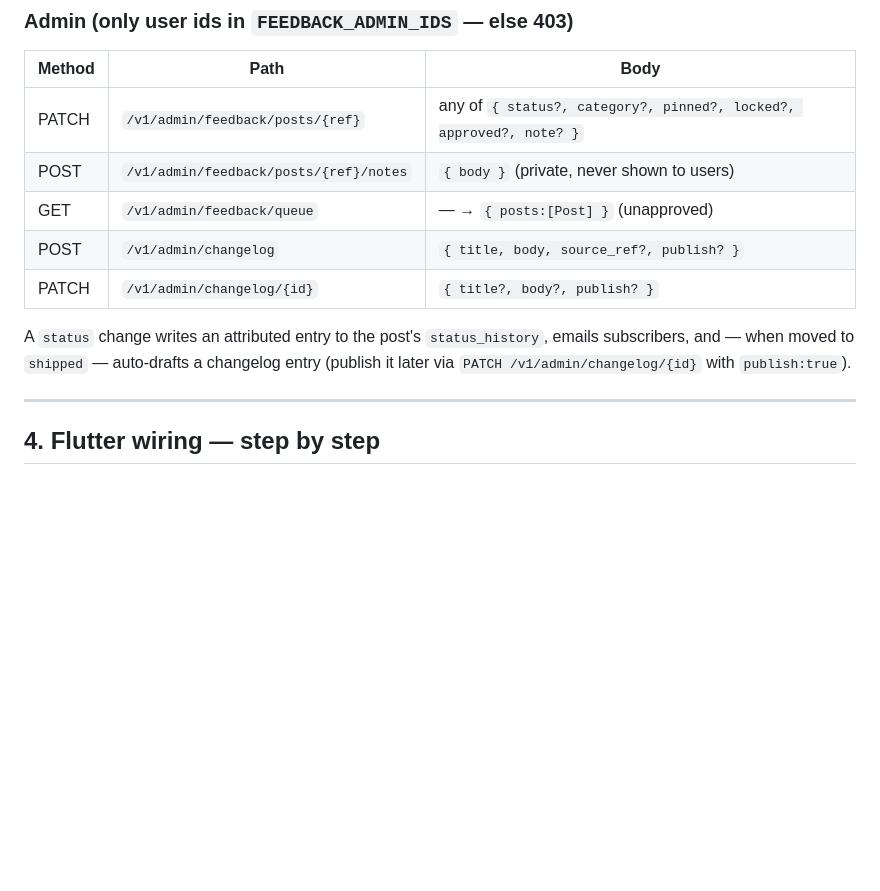
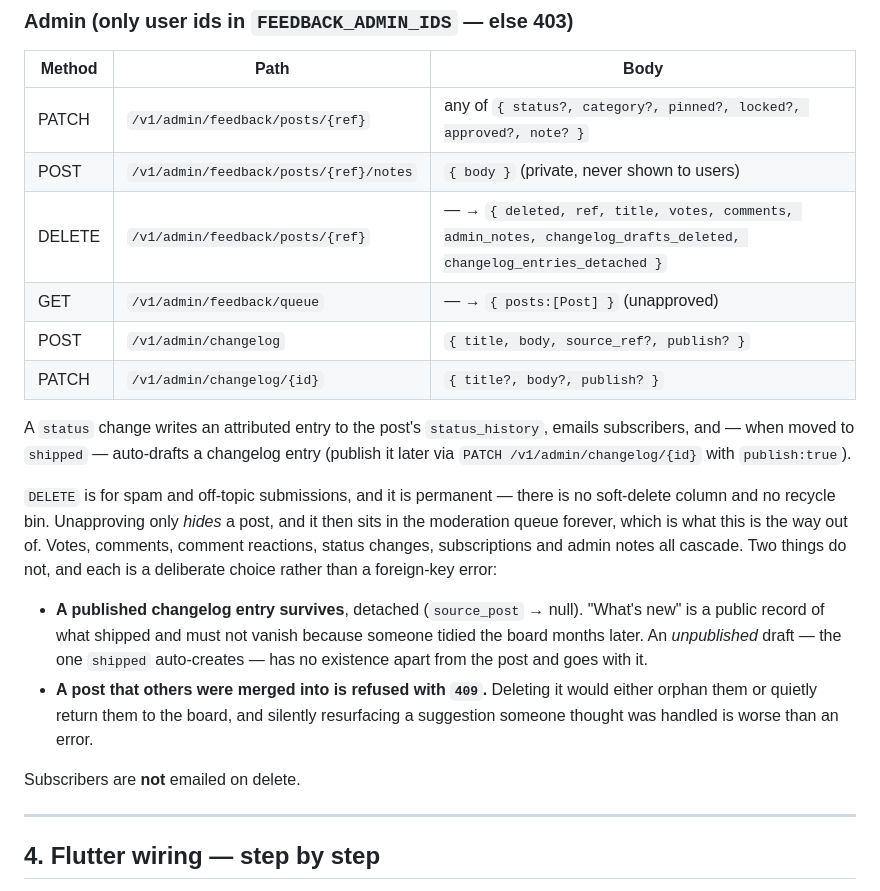
Before and after one commit to HyperPlexG/aqademiq-frontend, a Markdown page: FEEDBACK_BOARD_INTEGRATION.md, the part around the change. Drawn GitHub-style; blank space fills up the shorter version.

Commit message:
docs(feedback): the admin board can delete a post
Mirrors the backend copy, which is the handoff artifact and must stay
byte-identical. Adds DELETE /v1/admin/feedback/posts/{ref} to the admin table
and what happens to a changelog entry that came from a deleted post: a
published one is detached and kept, an unpublished draft goes with it, and a
post others were merged into is refused with 409.

The two copies had drifted by a trailing newline; they match again.

No client change — the Flutter app never calls the board admin surface, which
is why it is not in openapi.json either.

```diff
--- a/FEEDBACK_BOARD_INTEGRATION.md
+++ b/FEEDBACK_BOARD_INTEGRATION.md
@@ -131,6 +131,7 @@ posts sort first.
 |---|---|---|
 | PATCH | `/v1/admin/feedback/posts/{ref}` | any of `{ status?, category?, pinned?, locked?, approved?, note? }` |
 | POST | `/v1/admin/feedback/posts/{ref}/notes` | `{ body }` (private, never shown to users) |
+| DELETE | `/v1/admin/feedback/posts/{ref}` | — → `{ deleted, ref, title, votes, comments, admin_notes, changelog_drafts_deleted, changelog_entries_detached }` |
 | GET | `/v1/admin/feedback/queue` | — → `{ posts:[Post] }` (unapproved) |
 | POST | `/v1/admin/changelog` | `{ title, body, source_ref?, publish? }` |
 | PATCH | `/v1/admin/changelog/{id}` | `{ title?, body?, publish? }` |
@@ -138,6 +139,23 @@ posts sort first.
 A `status` change writes an attributed entry to the post's `status_history`,
 emails subscribers, and — when moved to `shipped` — auto-drafts a changelog entry
 (publish it later via `PATCH /v1/admin/changelog/{id}` with `publish:true`).
+
+`DELETE` is for spam and off-topic submissions, and it is permanent — there is no
+soft-delete column and no recycle bin. Unapproving only *hides* a post, and it
+then sits in the moderation queue forever, which is what this is the way out of.
+Votes, comments, comment reactions, status changes, subscriptions and admin notes
+all cascade. Two things do not, and each is a deliberate choice rather than a
+foreign-key error:
+
+- **A published changelog entry survives**, detached (`source_post` → null).
+  "What's new" is a public record of what shipped and must not vanish because
+  someone tidied the board months later. An *unpublished* draft — the one
+  `shipped` auto-creates — has no existence apart from the post and goes with it.
+- **A post that others were merged into is refused with `409`.** Deleting it
+  would either orphan them or quietly return them to the board, and silently
+  resurfacing a suggestion someone thought was handled is worse than an error.
+
+Subscribers are **not** emailed on delete.
 
 ---
 
```
